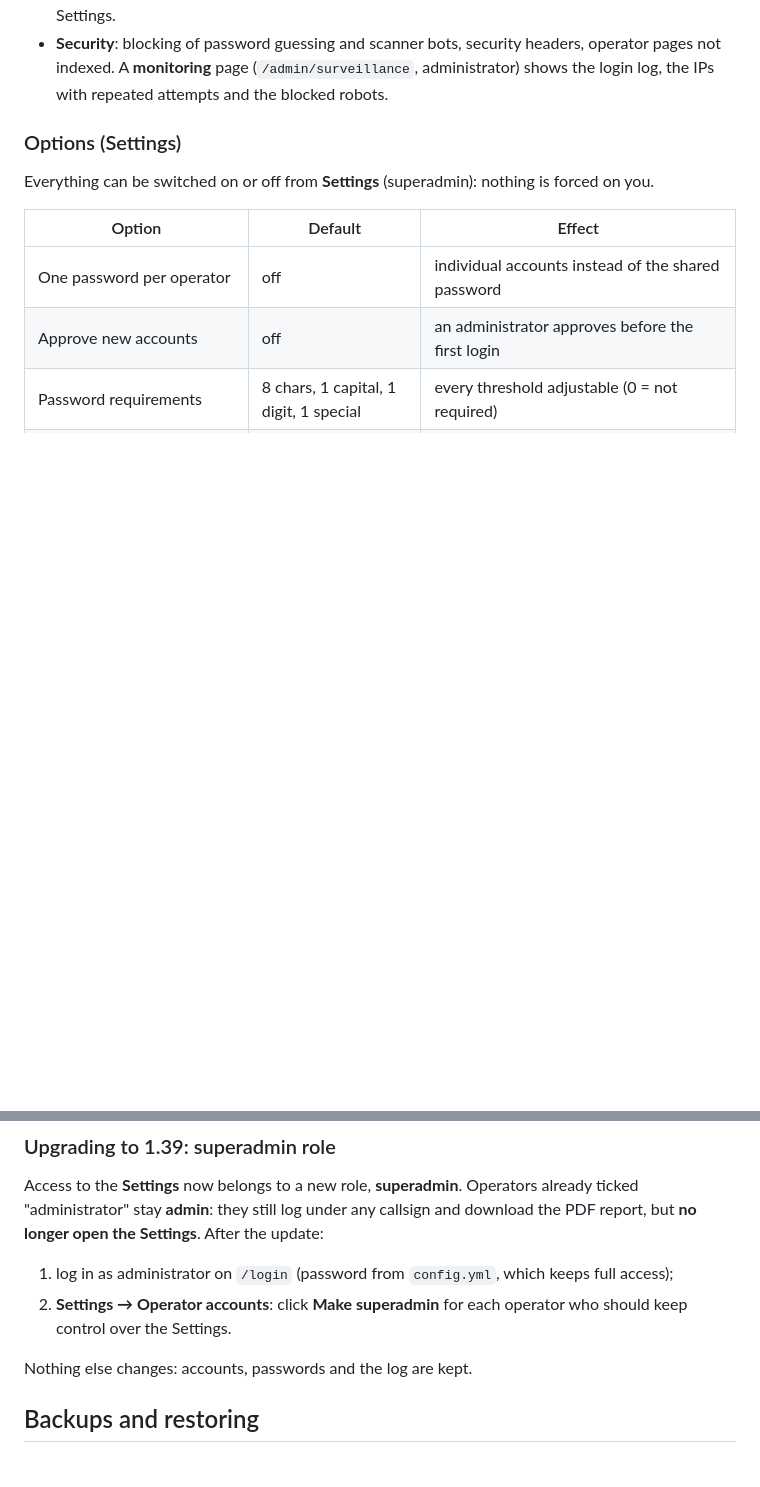
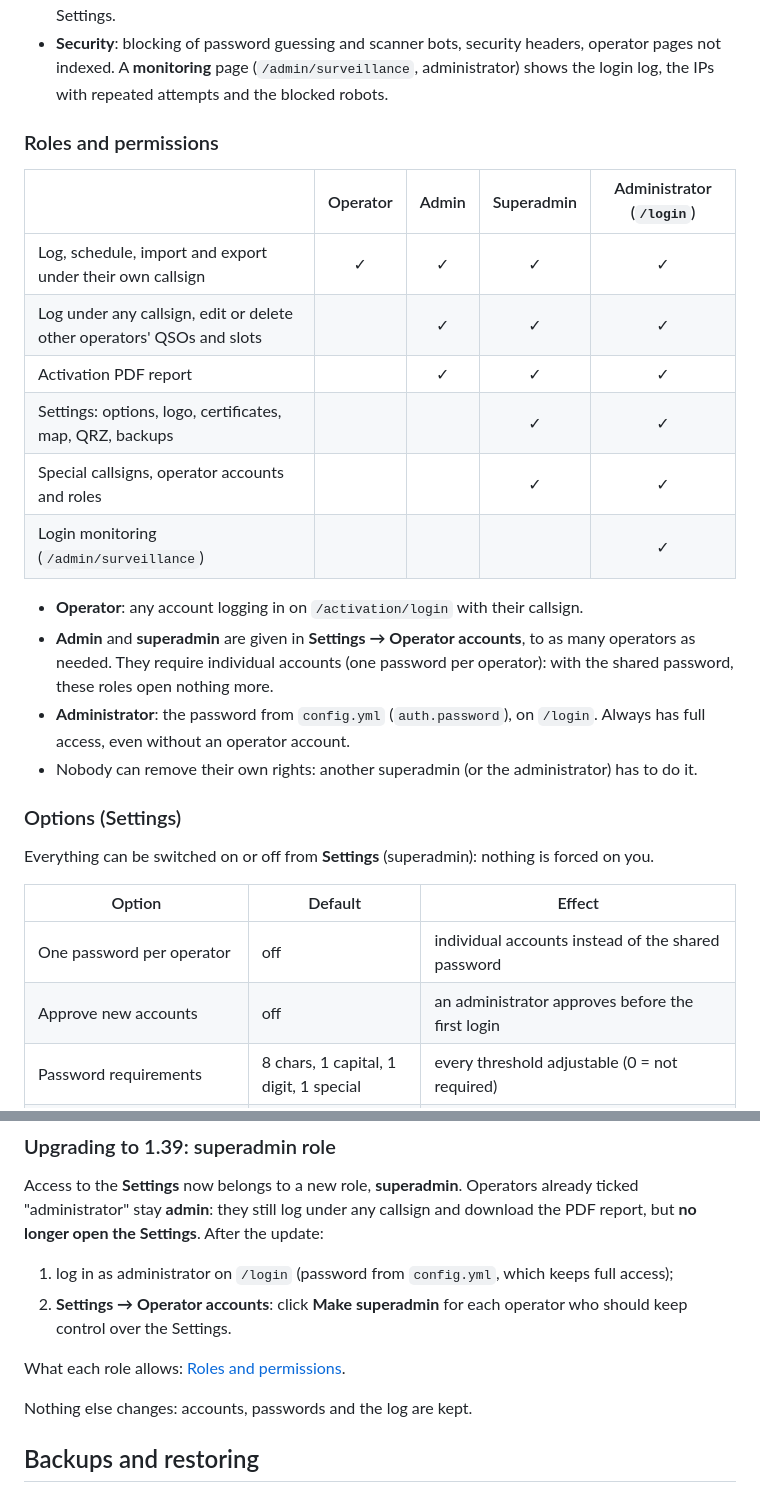
Before and after one commit to f4ioz/tm-activation, a Markdown page: README.en.md, 2 parts joined by grey strips. Drawn GitHub-style; blank space fills up the shorter version.

```diff
--- a/README.en.md
+++ b/README.en.md
@@ -197,6 +197,28 @@ wget https://github.com/f4ioz/tm-activation/raw/main/releases/tm-activation-1.39
   headers, operator pages not indexed. A **monitoring** page
   (`/admin/surveillance`, administrator) shows the login log, the IPs with
   repeated attempts and the blocked robots.
+
+### Roles and permissions
+
+| | Operator | Admin | Superadmin | Administrator (`/login`) |
+|---|:-:|:-:|:-:|:-:|
+| Log, schedule, import and export under their own callsign | ✓ | ✓ | ✓ | ✓ |
+| Log under any callsign, edit or delete other operators' QSOs and slots | | ✓ | ✓ | ✓ |
+| Activation PDF report | | ✓ | ✓ | ✓ |
+| Settings: options, logo, certificates, map, QRZ, backups | | | ✓ | ✓ |
+| Special callsigns, operator accounts and roles | | | ✓ | ✓ |
+| Login monitoring (`/admin/surveillance`) | | | | ✓ |
+
+- **Operator**: any account logging in on `/activation/login` with their
+  callsign.
+- **Admin** and **superadmin** are given in **Settings → Operator accounts**,
+  to as many operators as needed. They require individual accounts (one
+  password per operator): with the shared password, these roles open nothing
+  more.
+- **Administrator**: the password from `config.yml` (`auth.password`), on
+  `/login`. Always has full access, even without an operator account.
+- Nobody can remove their own rights: another superadmin (or the
+  administrator) has to do it.
 
 ### Options (Settings)
 
@@ -534,6 +556,8 @@ After the update:
 2. **Settings → Operator accounts**: click **Make superadmin** for each
    operator who should keep control over the Settings.
 
+What each role allows: [Roles and permissions](#roles-and-permissions).
+
 Nothing else changes: accounts, passwords and the log are kept.
 
 ## Backups and restoring
```
Also changed, not shown: README.md (+24 -0 lines).
